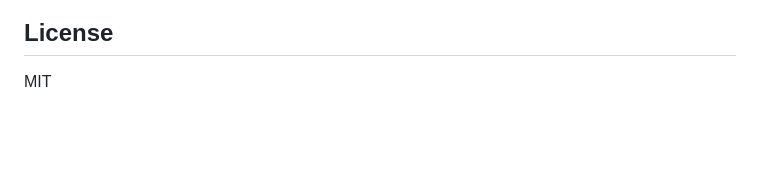
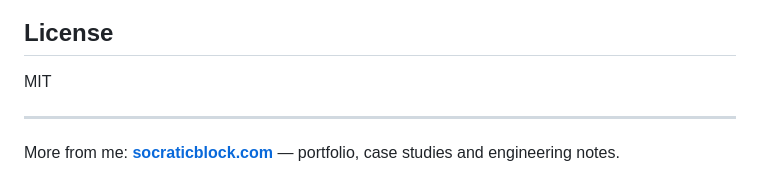
Before and after one commit to socraticblock/EasyGMX, a Markdown page: README.md, the part around the change. GitHub-like rendering; blank space fills up the shorter version.

Commit message:
docs: link socraticblock.com portfolio

```diff
--- a/README.md
+++ b/README.md
@@ -130,3 +130,7 @@ This software opens real leveraged positions on GMX V2. You can lose your entire
 ## License
 
 MIT
+
+---
+
+More from me: **[socraticblock.com](https://www.socraticblock.com/)** — portfolio, case studies and engineering notes.
```
